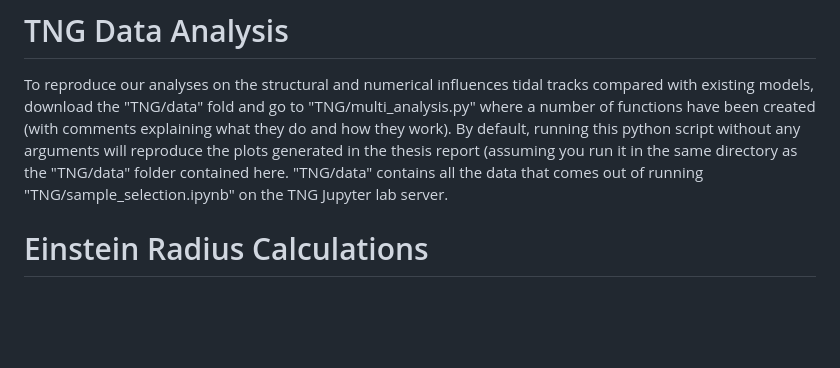
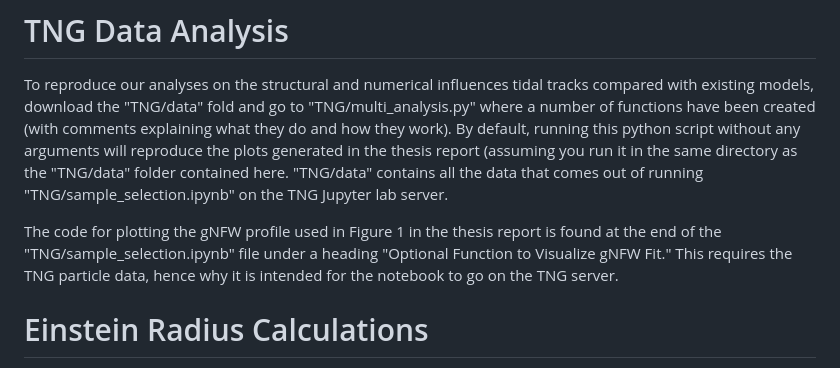
Before and after one commit to RyanCHolder/Dark-Matter-Satellite-Evolution-Discrepancy, a Markdown page: README.md, the part around the change. Drawn GitHub-style; blank space fills up the shorter version.

```diff
--- a/README.md
+++ b/README.md
@@ -16,6 +16,8 @@ Note at the end of this notebook there are a couple of additional functions that
 # TNG Data Analysis
 
 To reproduce our analyses on the structural and numerical influences tidal tracks compared with existing models, download the "TNG/data" fold and go to "TNG/multi_analysis.py" where a number of functions have been created (with comments explaining what they do and how they work). By default, running this python script without any arguments will reproduce the plots generated in the thesis report (assuming you run it in the same directory as the "TNG/data" folder contained here. "TNG/data" contains all the data that comes out of running "TNG/sample_selection.ipynb" on the TNG Jupyter lab server.
+
+The code for plotting the gNFW profile used in Figure 1 in the thesis report is found at the end of the "TNG/sample_selection.ipynb" file under a heading "Optional Function to Visualize gNFW Fit." This requires the TNG particle data, hence why it is intended for the notebook to go on the TNG server.
 
 # Einstein Radius Calculations
 
```
